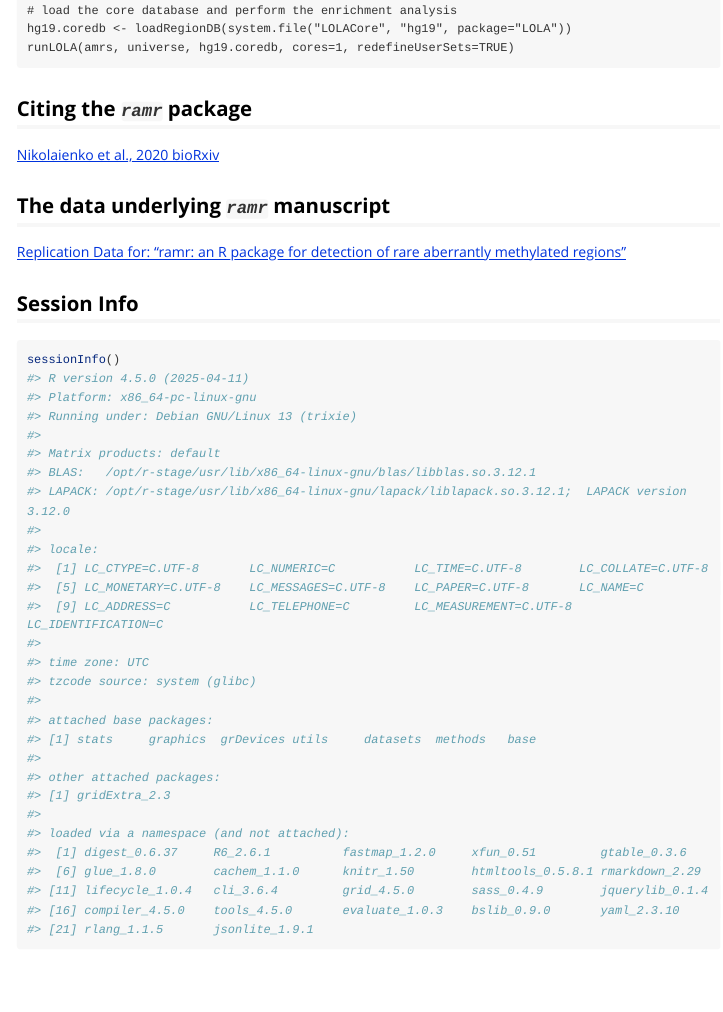
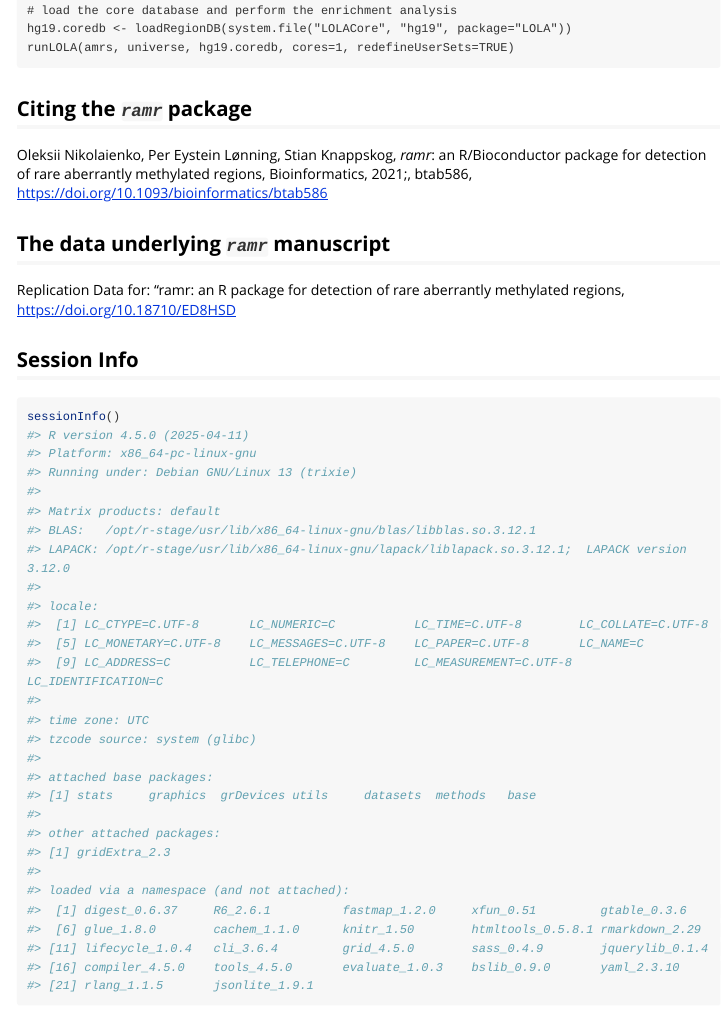
Before and after one commit to bioc/ramr, an R Markdown document (vignettes/ramr.Rmd): the page in a window 1100 px wide, from 6890 px down. Rendered offline with R 4.5, knitr and Pandoc, with nearby package versions; some code elsewhere in the file could not run offline; long lines of code are wrapped.

Commit message:
citation added

```diff
--- a/vignettes/ramr.Rmd
+++ b/vignettes/ramr.Rmd
@@ -261,10 +261,10 @@ runLOLA(amrs, universe, hg19.coredb, cores=1, redefineUserSets=TRUE)
 
 
 ## Citing the *`ramr`* package
-[Nikolaienko et al., 2020 bioRxiv](https://doi.org/10.1101/2020.12.01.403501)
+Oleksii Nikolaienko, Per Eystein Lønning, Stian Knappskog, *ramr*: an R/Bioconductor package for detection of rare aberrantly methylated regions, Bioinformatics, 2021;, btab586, [https://doi.org/10.1093/bioinformatics/btab586](https://doi.org/10.1093/bioinformatics/btab586)
 
 ## The data underlying *`ramr`* manuscript
-[Replication Data for: "ramr: an R package for detection of rare aberrantly methylated regions"](https://doi.org/10.18710/ED8HSD)
+Replication Data for: "ramr: an R package for detection of rare aberrantly methylated regions, [https://doi.org/10.18710/ED8HSD](https://doi.org/10.18710/ED8HSD)
 
 ## Session Info
 
```
Also changed, not shown: README.md, 2 other files.
